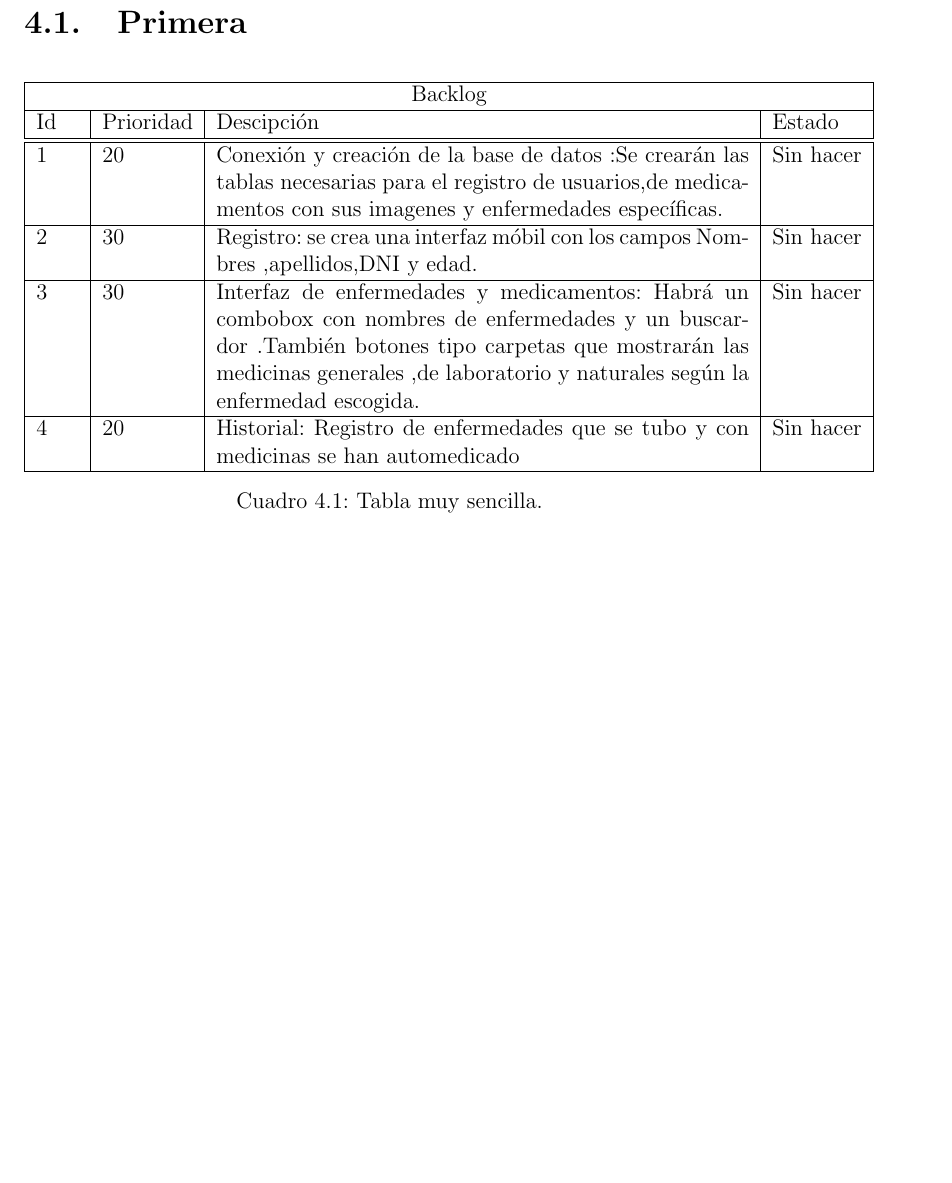
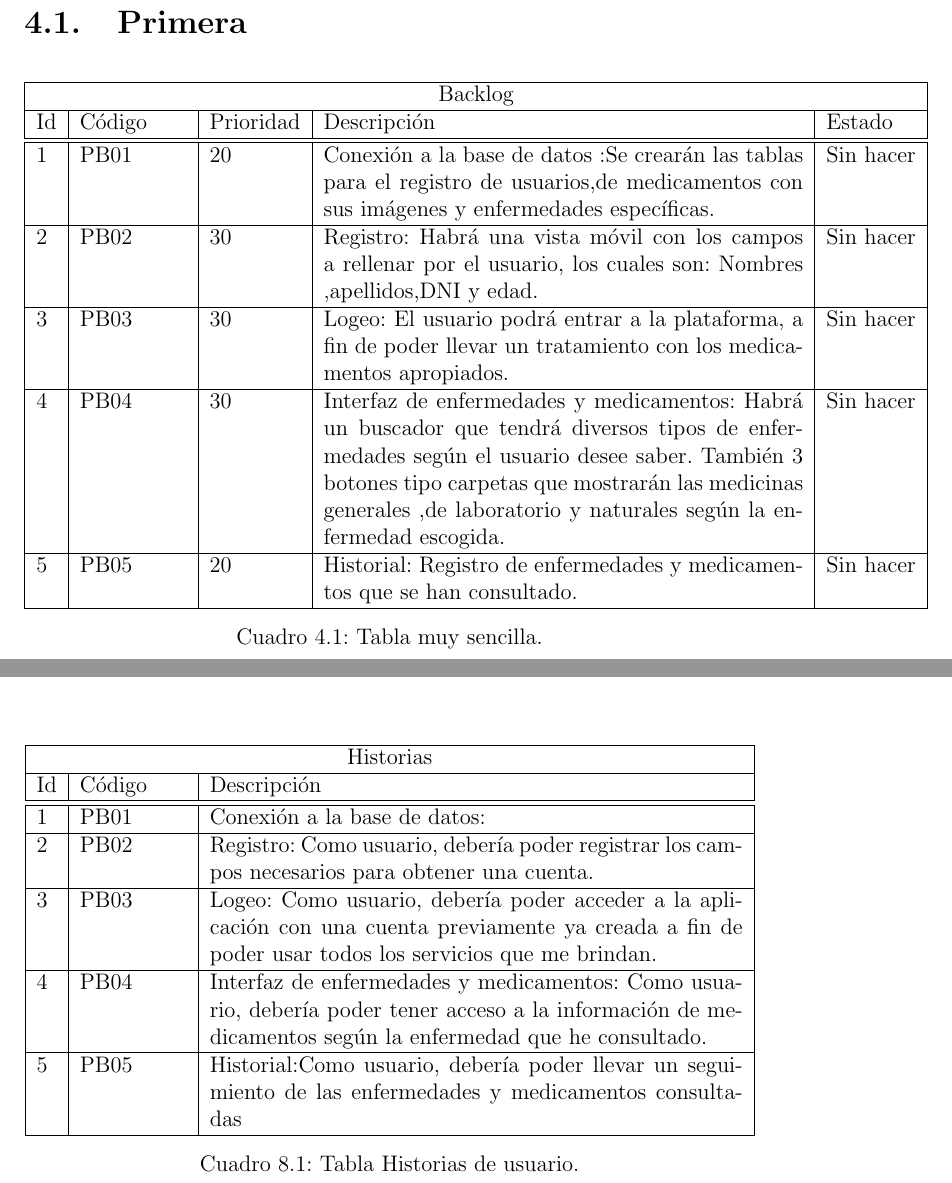
Before and after one commit to Jeff-Anthony/ProyectoScrum, a LaTeX document (1.ProyectoScrum/ProyectoScrum.tex, which reads 1.ProyectoScrum/capitulos/4_0_product_backlog.tex, 1.ProyectoScrum/capitulos/8_0_historias_usuarios.tex): part of page 9 of 18 before the commit and two parts of pages 9 and 13 of 18 after it, the two joined at a grey line, cut so that both start at the same text, the shorter picture padded with empty space. Compiled offline with pdfLaTeX.

Commit message:
Historial de usuario

```diff
--- a/1.ProyectoScrum/capitulos/4_0_product_backlog.tex
+++ b/1.ProyectoScrum/capitulos/4_0_product_backlog.tex
@@ -4,16 +4,18 @@
 
 \begin{table}[htb]
 	\centering
-	\begin{tabular}{|p{0.80cm}|l|p{10cm}|l|}
+	\begin{tabular}{|l|p{2cm}|l|p{9cm}|l|}
 		\hline
-		\multicolumn{4}{|c|}{Backlog} \\ \hline
-		Id & Prioridad & Descipción & Estado \\
+		\multicolumn{5}{|c|}{Backlog} \\ \hline
+		Id & Código & Prioridad & Descripción & Estado \\
 		\hline \hline
-		1 & 20 &  Conexión y creación de la base de datos :Se crearán  las tablas necesarias para el registro de usuarios,de medicamentos con sus imagenes y enfermedades específicas. & Sin hacer \\ \hline
-		2 & 30 & Registro: se crea una interfaz móbil con los campos Nombres ,apellidos,DNI y edad. & Sin hacer \\ \hline
-		3 & 30 & Interfaz de enfermedades y medicamentos: Habrá un combobox con nombres de enfermedades y un buscardor .También  botones tipo carpetas que mostrarán las medicinas generales ,de laboratorio y naturales según la enfermedad escogida. & Sin hacer \\ \hline
-		4 & 20 & Historial: Registro de enfermedades que se tubo y con medicinas se han automedicado & Sin hacer \\ \hline
+		1 & PB01 & 20 &  Conexión a la base de datos :Se crearán  las tablas para el registro de usuarios,de medicamentos con sus imágenes y enfermedades específicas. & Sin hacer \\ \hline
+		2 & PB02 & 30 & Registro: Habrá una vista móvil con los campos a rellenar por el usuario, los cuales son: Nombres ,apellidos,DNI y edad. & Sin hacer \\ \hline
+		3 & PB03 & 30 & Logeo: El usuario podrá entrar a la plataforma, a fin de poder llevar un tratamiento con los medicamentos apropiados. & Sin hacer \\ \hline
+
+		4 & PB04 & 30 & Interfaz de enfermedades y medicamentos: Habrá un buscador que tendrá diversos tipos de enfermedades según el usuario desee saber. También 3 botones tipo carpetas que mostrarán las medicinas generales ,de laboratorio y naturales según la enfermedad escogida. & Sin hacer \\ \hline
+		5 & PB05 & 20 & Historial: Registro de enfermedades y medicamentos que se han consultado. & Sin hacer \\ \hline
 	\end{tabular}
 	\caption{Tabla muy sencilla.}
-	\label{tabla:sencilla2}
+	\label{tabla:Backlog}
 \end{table}
--- a/1.ProyectoScrum/capitulos/8_0_historias_usuarios.tex
+++ b/1.ProyectoScrum/capitulos/8_0_historias_usuarios.tex
@@ -1 +1,21 @@
 \chapter{Historias de Usuarios}
+
+
+\begin{table}[htb]
+	\centering
+	\begin{tabular}{|l|p{2cm}|p{10cm}|}
+		\hline
+		\multicolumn{3}{|c|}{Historias} \\ \hline
+		Id & Código & Descripción \\
+		\hline \hline
+		1 & PB01  &  Conexión a la base de datos:  \\ \hline
+		2 & PB02  & Registro: Como usuario, debería poder registrar los campos necesarios para obtener una cuenta. \\ \hline
+		3 & PB03  & Logeo: Como usuario, debería poder acceder a la aplicación con una cuenta previamente ya creada a fin de poder usar todos los servicios que me brindan.   \\ \hline
+
+		4 & PB04 & Interfaz de enfermedades y medicamentos:
+		Como usuario, debería poder tener acceso a la información de medicamentos según la enfermedad que he consultado.  \\ \hline
+		5 & PB05  & Historial:Como usuario, debería poder llevar un seguimiento de las enfermedades y medicamentos consultadas\\ \hline
+	\end{tabular}
+	\caption{Tabla Historias de usuario.}
+	\label{tabla:Historial}
+\end{table}
```
Also changed, not shown: 1.ProyectoScrum/ProyectoScrum.pdf.
